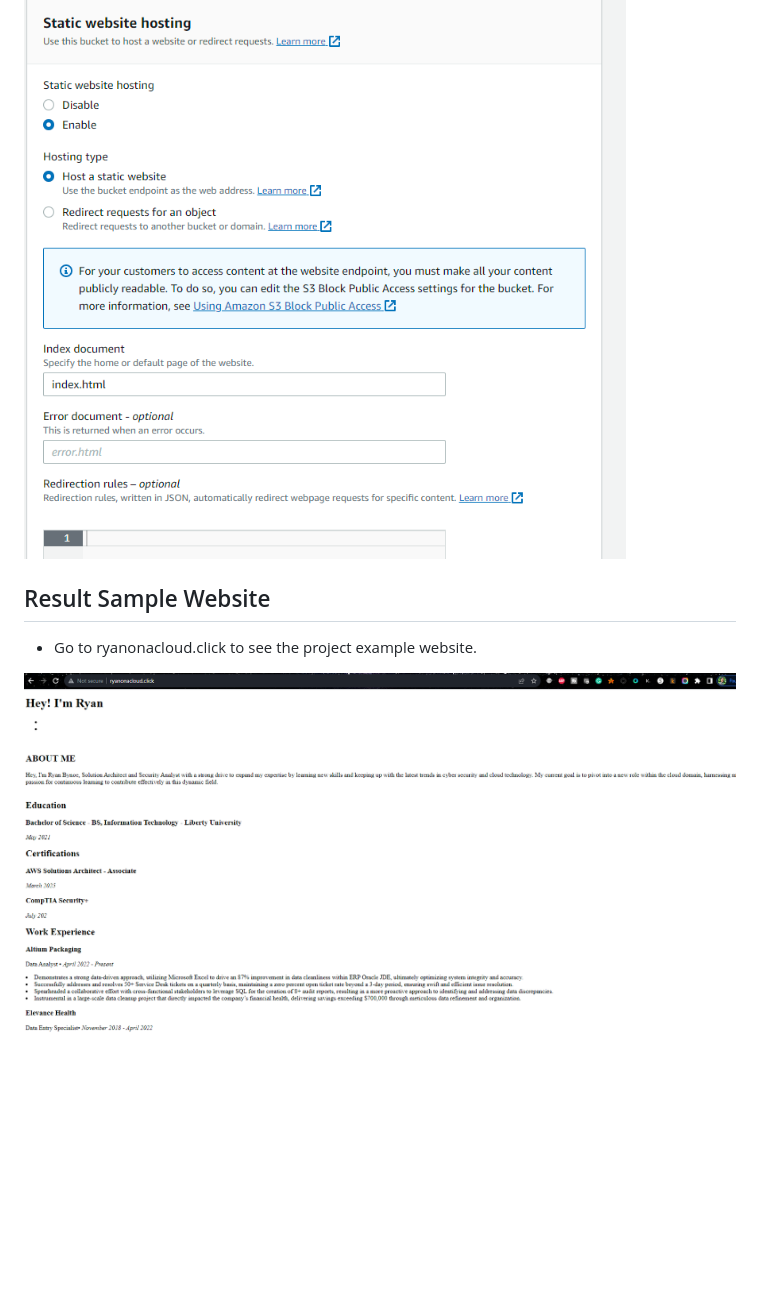
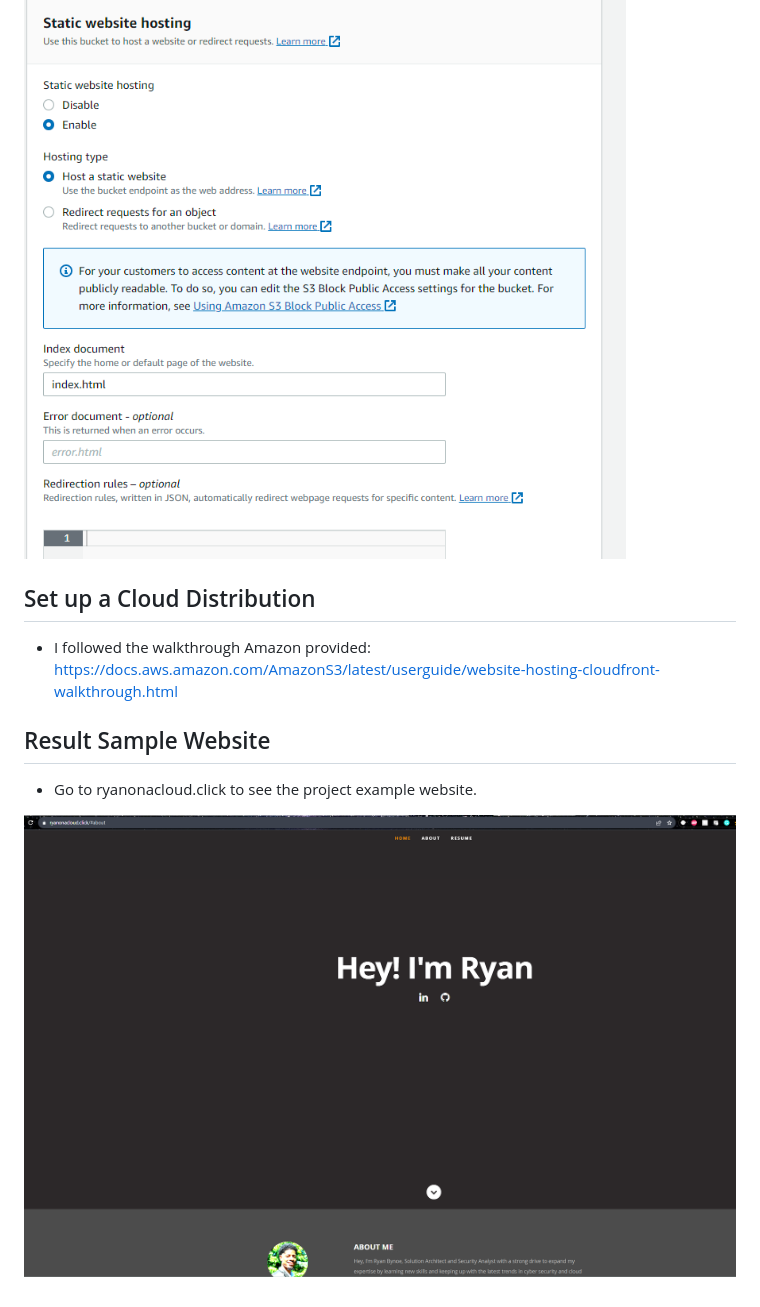
Before and after one commit to ryanbynoe/websitelaunchAWS, a Markdown page: README.md, the part around the change. GitHub-like rendering; pictures changed too: images/website.png; blank space fills up the shorter version.

```diff
--- a/README.md
+++ b/README.md
@@ -66,6 +66,10 @@ Launching a website on AWS
 
 ![alt text](images/static.png)
 
+## Set up a Cloud Distribution
+
+- I followed the walkthrough Amazon provided: https://docs.aws.amazon.com/AmazonS3/latest/userguide/website-hosting-cloudfront-walkthrough.html
+
 ## Result Sample Website
 
 - Go to ryanonacloud.click to see the project example website.
```
